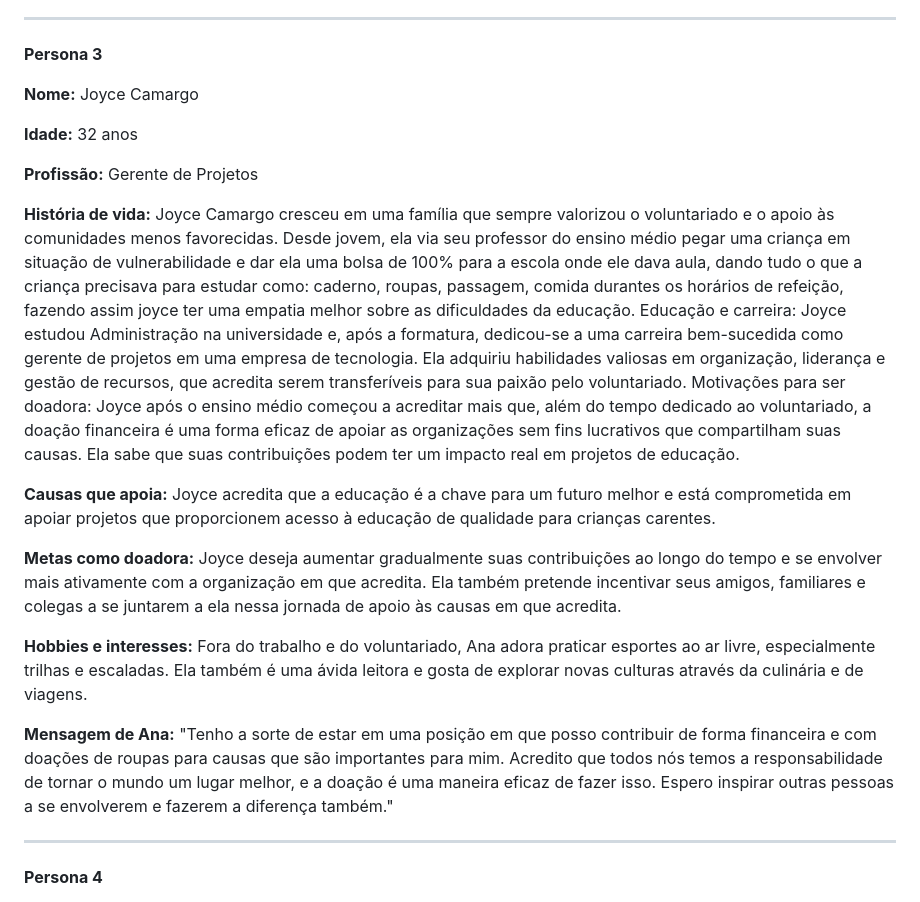
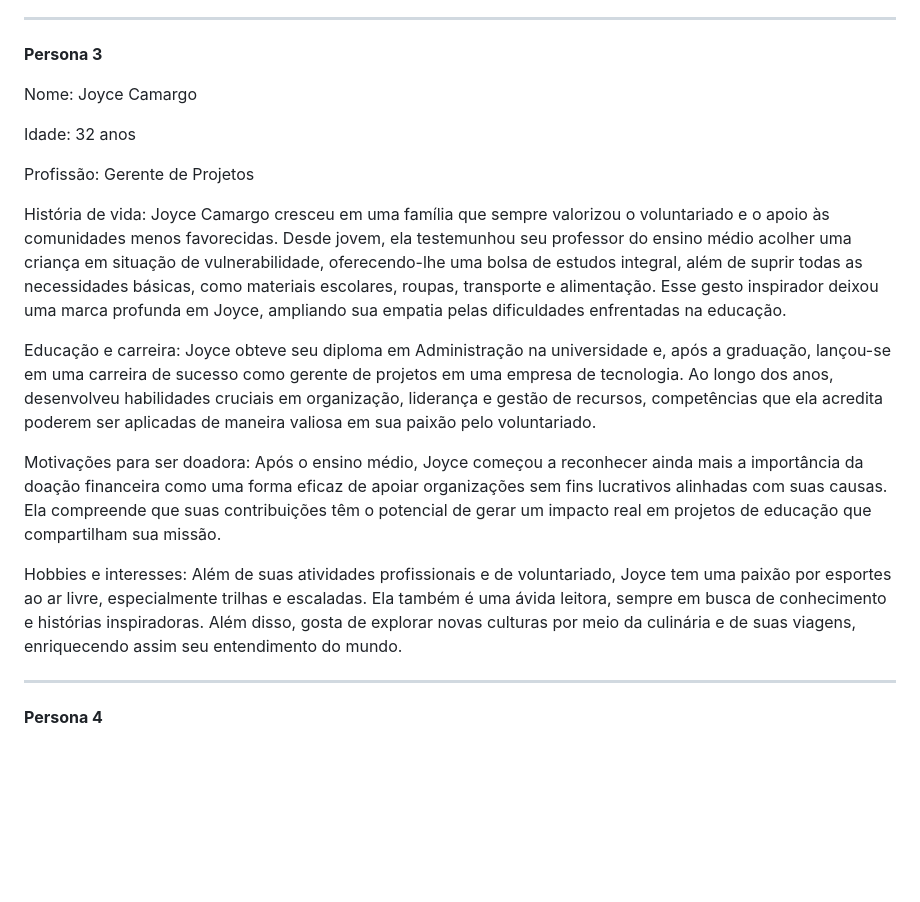
Before and after one commit to ICEI-PUC-Minas-PMV-SI/pmv-si-2023-2-pe1-t2-doeaqui, a Markdown page: docs/especification.md, the part around the change. Drawn GitHub-style; blank space fills up the shorter version.

Commit message:
Update Persona 3.md

```diff
--- a/docs/especification.md
+++ b/docs/especification.md
@@ -91,30 +91,19 @@ Ana é uma ávida leitora e adora mergulhar em livros de ficção. Ela acredita
 ----------------------------------------------------------------------------------------------------------------------------------------------------------------------------------------------------------------
 **Persona 3**
 
-**Nome:** Joyce Camargo
+Nome: Joyce Camargo
 
-**Idade:** 32 anos
+Idade: 32 anos
 
-**Profissão:** Gerente de Projetos
+Profissão: Gerente de Projetos
 
-**História de vida:** Joyce Camargo cresceu em uma família que sempre valorizou o voluntariado e o apoio às comunidades menos favorecidas. Desde jovem, ela via seu professor do ensino
-médio pegar uma criança em situação de vulnerabilidade e dar ela uma bolsa de 100% para a escola onde ele dava aula, dando tudo o que a criança precisava para estudar como: caderno,
-roupas, passagem, comida durantes os horários de refeição, fazendo assim joyce ter uma empatia melhor sobre as dificuldades da educação.
-Educação e carreira: Joyce estudou Administração na universidade e, após a formatura, dedicou-se a uma carreira bem-sucedida como gerente de projetos em uma empresa de tecnologia. Ela
-adquiriu habilidades valiosas em organização, liderança e gestão de recursos, que acredita serem transferíveis para sua paixão pelo voluntariado.
-Motivações para ser doadora: Joyce após o ensino médio começou a acreditar mais que, além do tempo dedicado ao voluntariado, a doação financeira é uma forma eficaz de apoiar as
-organizações sem fins lucrativos que compartilham suas causas. Ela sabe que suas contribuições podem ter um impacto real em projetos de educação.
+História de vida: Joyce Camargo cresceu em uma família que sempre valorizou o voluntariado e o apoio às comunidades menos favorecidas. Desde jovem, ela testemunhou seu professor do ensino médio acolher uma criança em situação de vulnerabilidade, oferecendo-lhe uma bolsa de estudos integral, além de suprir todas as necessidades básicas, como materiais escolares, roupas, transporte e alimentação. Esse gesto inspirador deixou uma marca profunda em Joyce, ampliando sua empatia pelas dificuldades enfrentadas na educação.
 
-**Causas que apoia:** Joyce acredita que a educação é a chave para um futuro melhor e está comprometida em apoiar projetos que proporcionem acesso à educação de qualidade para crianças carentes.
+Educação e carreira: Joyce obteve seu diploma em Administração na universidade e, após a graduação, lançou-se em uma carreira de sucesso como gerente de projetos em uma empresa de tecnologia. Ao longo dos anos, desenvolveu habilidades cruciais em organização, liderança e gestão de recursos, competências que ela acredita poderem ser aplicadas de maneira valiosa em sua paixão pelo voluntariado.
 
-**Metas como doadora:** Joyce deseja aumentar gradualmente suas contribuições ao longo do tempo e se envolver mais ativamente com a organização em que acredita. Ela também pretende
-incentivar seus amigos, familiares e colegas a se juntarem a ela nessa jornada de apoio às causas em que acredita.
+Motivações para ser doadora: Após o ensino médio, Joyce começou a reconhecer ainda mais a importância da doação financeira como uma forma eficaz de apoiar organizações sem fins lucrativos alinhadas com suas causas. Ela compreende que suas contribuições têm o potencial de gerar um impacto real em projetos de educação que compartilham sua missão.
 
-**Hobbies e interesses:** Fora do trabalho e do voluntariado, Ana adora praticar esportes ao ar livre, especialmente trilhas e escaladas. Ela também é uma ávida leitora e gosta de
-explorar novas culturas através da culinária e de viagens.
-
-**Mensagem de Ana:** "Tenho a sorte de estar em uma posição em que posso contribuir de forma financeira e com doações de roupas para causas que são importantes para mim. Acredito que todos
-nós temos a responsabilidade de tornar o mundo um lugar melhor, e a doação é uma maneira eficaz de fazer isso. Espero inspirar outras pessoas a se envolverem e fazerem a diferença também."
+Hobbies e interesses: Além de suas atividades profissionais e de voluntariado, Joyce tem uma paixão por esportes ao ar livre, especialmente trilhas e escaladas. Ela também é uma ávida leitora, sempre em busca de conhecimento e histórias inspiradoras. Além disso, gosta de explorar novas culturas por meio da culinária e de suas viagens, enriquecendo assim seu entendimento do mundo.
 
 ----------------------------------------------------------------------------------------------------------------------------------------------------------------------------------------------------------------
 **Persona 4**
```
